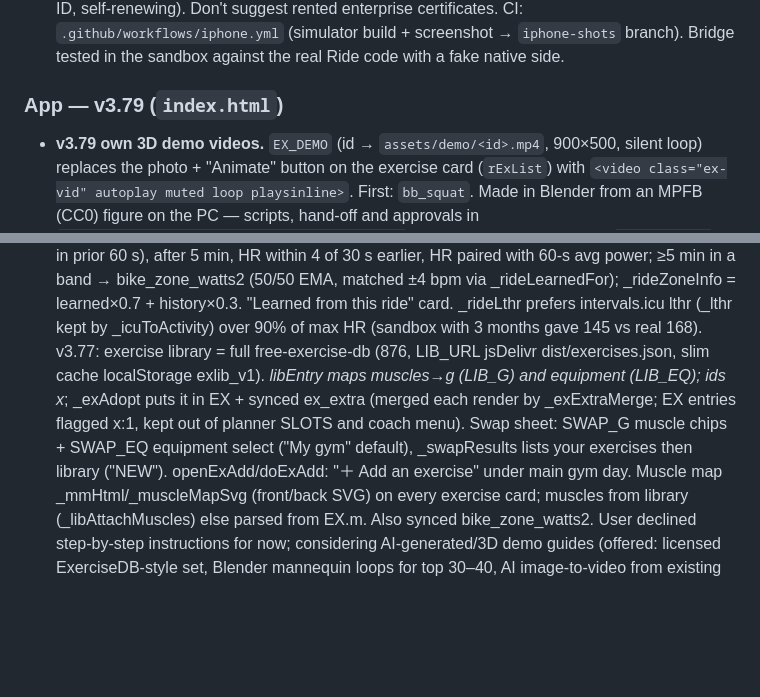
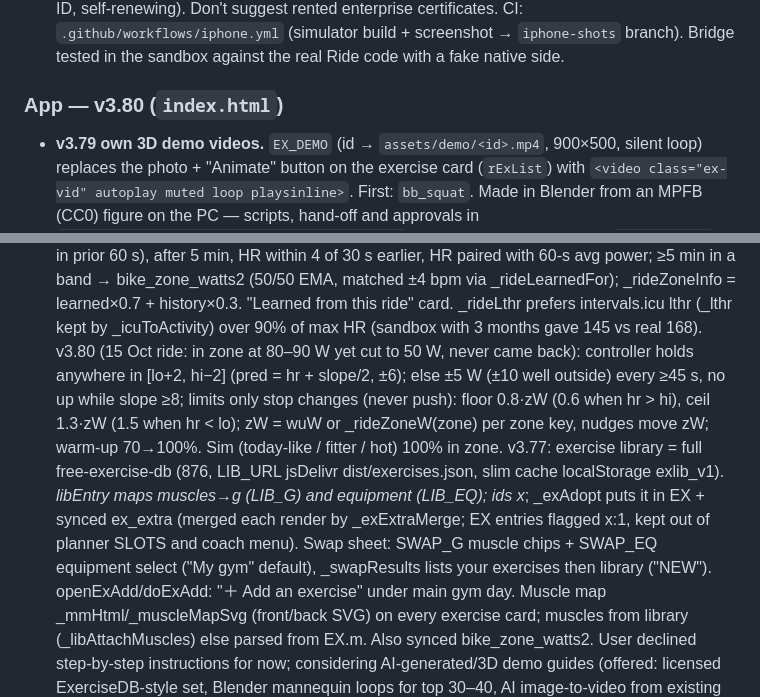
Before and after one commit to nipshardaf/training-brain, a Markdown page: CLAUDE.md, 2 parts joined by grey strips. GitHub-like rendering; blank space fills up the shorter version.

Commit message:
CLAUDE.md: v3.80 notes
Co-Authored-By: Claude Opus 5.5 <noreply@anthropic.com>

```diff
--- a/CLAUDE.md
+++ b/CLAUDE.md
@@ -22,7 +22,7 @@ Rules for both: `git pull --rebase` before editing; after shipping, update this
   CI: `.github/workflows/iphone.yml` (simulator build + screenshot → `iphone-shots` branch). Bridge tested in the
   sandbox against the real Ride code with a fake native side.
 
-### App — v3.79 (`index.html`)
+### App — v3.80 (`index.html`)
 - **v3.79 own 3D demo videos.** `EX_DEMO` (id → `assets/demo/<id>.mp4`, 900×500, silent loop) replaces the
   photo + "Animate" button on the exercise card (`rExList`) with `<video class="ex-vid" autoplay muted loop
   playsinline>`. First: `bb_squat`. Made in Blender from an MPFB (CC0) figure on the PC — scripts, hand-off and
@@ -63,6 +63,7 @@ Rules for both: `git pull --rebase` before editing; after shipping, update this
   v3.74: HR-goal rides start with a 5-min warm-up ramp: 70%→95% of _rideZoneW (learned bike_zone_watts), HR only lowers it (wuAdj −10/30 s over zone), nudges add to wuAdj. User: "dont kill me" but "dont need super easy… dont make it like 200w".
   v3.75: user data (intervals.icu): ~100 W at HR 129–137, LTHR 168. Zones now Easy .68–.75, Zone 2 .75–.85, Brisk .85–.92 of LTHR (was .68–.81/.81–.89/.89–.94; Zone 2 aimed 142 = 150–165 W). Steady Ride z [.75,.85]. _rideZoneInfo: median of last 8 rides (15+ min, 120 d) with avg HR in/near zone (else within 20 bpm), scaled 1.2%/bpm to zone mid, blended with learned bike_zone_watts2 (old bike_zone_watts with 165 W dropped). Shown on goal card. FIX: _icuToActivity read average_watts but intervals sends icu_average_watts → icu rides had no watts.
   v3.76: _rideLearnZones at finish: samples[6]=Ride.erg flag; only manual seconds (no erg in prior 60 s), after 5 min, HR within 4 of 30 s earlier, HR paired with 60-s avg power; ≥5 min in a band → bike_zone_watts2 (50/50 EMA, matched ±4 bpm via _rideLearnedFor); _rideZoneInfo = learned×0.7 + history×0.3. "Learned from this ride" card. _rideLthr prefers intervals.icu lthr (_lthr kept by _icuToActivity) over 90% of max HR (sandbox with 3 months gave 145 vs real 168).
+  v3.80 (15 Oct ride: in zone at 80–90 W yet cut to 50 W, never came back): controller holds anywhere in [lo+2, hi−2] (pred = hr + slope/2, ±6); else ±5 W (±10 well outside) every ≥45 s, no up while slope ≥8; limits only stop changes (never push): floor 0.8·zW (0.6 when hr > hi), ceil 1.3·zW (1.5 when hr < lo); zW = wuW or _rideZoneW(zone) per zone key, nudges move zW; warm-up 70→100%. Sim (today-like / fitter / hot) 100% in zone.
   v3.77: exercise library = full free-exercise-db (876, LIB_URL jsDelivr dist/exercises.json, slim cache localStorage exlib_v1). _libEntry maps muscles→g (LIB_G) and equipment (LIB_EQ); ids x_<db id>; _exAdopt puts it in EX + synced ex_extra (merged each render by _exExtraMerge; EX entries flagged x:1, kept out of planner SLOTS and coach menu). Swap sheet: SWAP_G muscle chips + SWAP_EQ equipment select ("My gym" default), _swapResults lists your exercises then library ("NEW"). openExAdd/doExAdd: "＋ Add an exercise" under main gym day. Muscle map _mmHtml/_muscleMapSvg (front/back SVG) on every exercise card; muscles from library (_libAttachMuscles) else parsed from EX.m. Also synced bike_zone_watts2. User declined step-by-step instructions for now; considering AI-generated/3D demo guides (offered: licensed ExerciseDB-style set, Blender mannequin loops for top 30–40, AI image-to-video from existing frames).
   v3.78: rRecoveryMap under the current week plan: _muscleLoad = last 4 days of done sets (primary 1, secondary 0.5 via _exMuscles) decaying linearly over 72 h (48 h for _MU_FAST), logs timed 6 pm, plus rides (TSS/25 → quads 1, glutes .6, hams .4, calves .4). worked ≥5, recovering ≥1.5. _muscleMapSvg takes colFn. User chose only the recovery map (not weekly sets / today-trains / planner use). Copyright: free-exercise-db labelled Unlicense but photos/text likely from a commercial site upstream; wger CC-BY-SA + 2 Wikimedia need credits; fine for personal use, replace photos before any public launch.
   Start now = AI Gym order (46 00, 45 01, [N: 44 00], 40 00 02), control re-sent at start/resume; `_rideErg` compares
```
